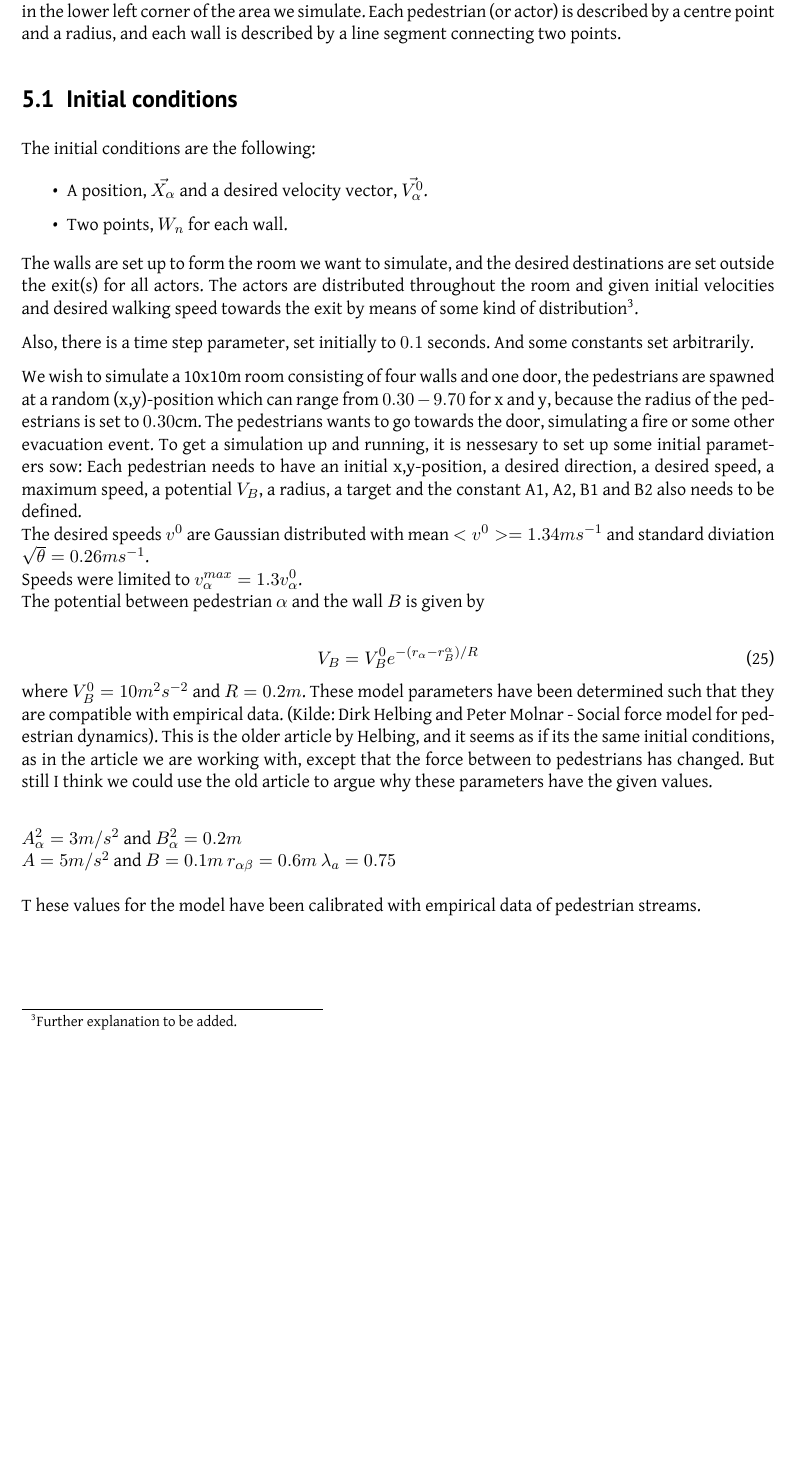
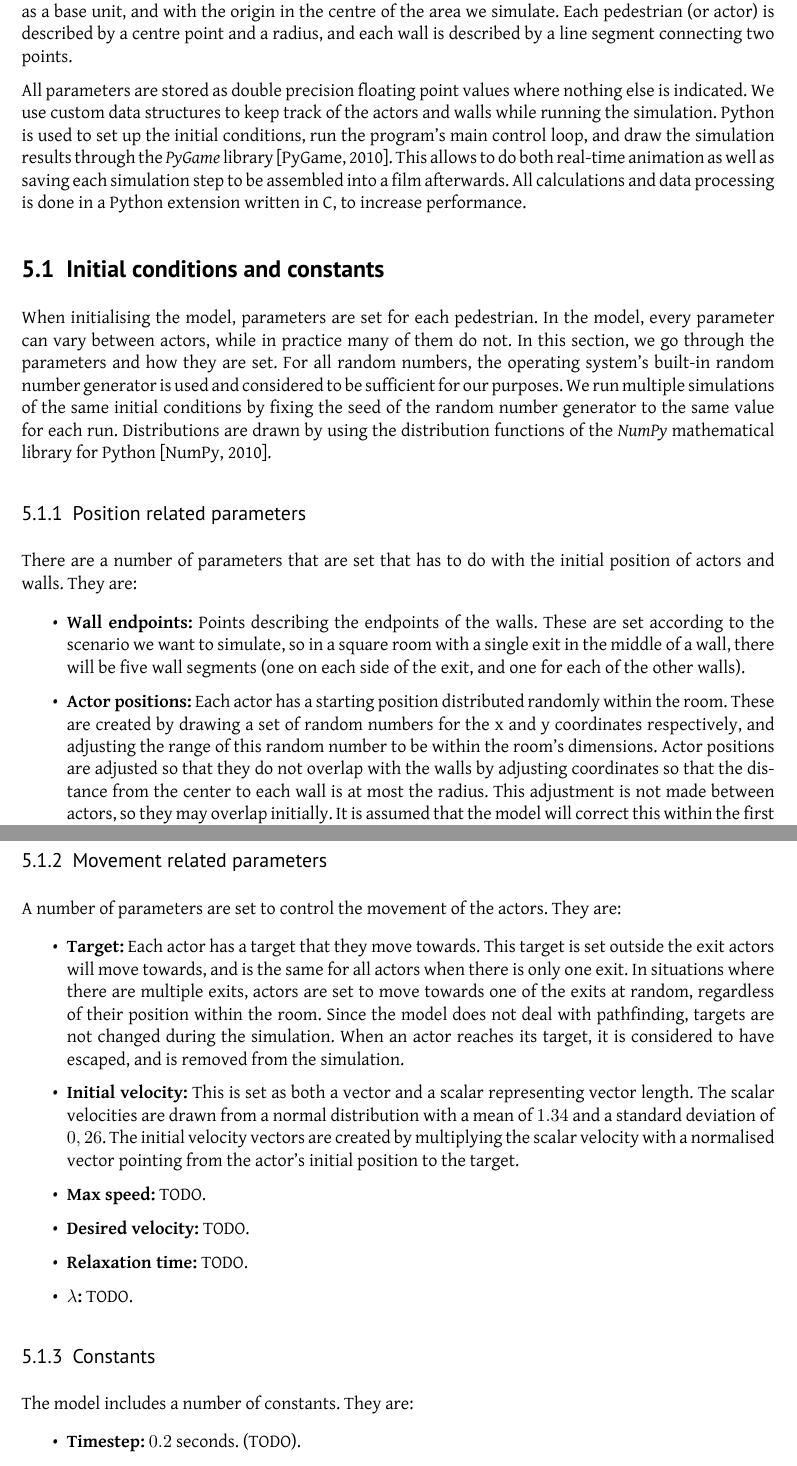
Before and after one commit to tohojo/RUC-math--crowd-modeling, a LaTeX document (LaTeX/crowd-modelling.tex, which reads LaTeX/simulation-approach.tex): part of page 21 of 29 before the commit and two parts of pages 21 and 22 of 30 after it, the two joined at a grey line, cut so that both start at the same text, the shorter picture padded with empty space. Compiled offline with XeLaTeX.

Commit message:
Update the initial condition part of the simulation description (not done).

```diff
--- a/LaTeX/simulation-approach.tex
+++ b/LaTeX/simulation-approach.tex
@@ -4,16 +4,50 @@
 In this section, we describe how our simulation is implemented, and how the
 implementation works.
 
-Our simulation is implemented in the Python programming language, using the
-\emph{numpy} numerical calculation library. We assume a virtual coordinate
-system using meters as a base unit, and with the origin in the lower left
-corner of the area we simulate. Each pedestrian (or actor) is described by a
-centre point and a radius, and each wall is described by a line segment
-connecting two points.
+Our simulation is implemented in the Python programming language, with the
+calculation intensive parts implemented in C for performance reasons. We
+assume a virtual coordinate system using meters as a base unit, and with the
+origin in the centre of the area we simulate. Each pedestrian (or actor) is
+described by a centre point and a radius, and each wall is described by a line
+segment connecting two points.
 
-\subsection{Initial conditions}
-The initial conditions are the following:
+All parameters are stored as double precision floating point values where
+nothing else is indicated. We use custom data structures to keep track of the
+actors and walls while running the simulation. Python is used to set up the
+initial conditions, run the program's main control loop, and draw the
+simulation results through the \emph{PyGame} library \cite{pygame}. This
+allows to do both real-time animation as well as saving each simulation step
+to be assembled into a film afterwards. All calculations and data processing
+is done in a Python extension written in C, to increase performance.
+
+\subsection{Initial conditions and constants}
+When initialising the model, parameters are set for each pedestrian. In the
+model, every parameter can vary between actors, while in practice many of them
+do not. In this section, we go through the parameters and how they are set.
+For all random numbers, the operating system's built-in random number
+generator is used and considered to be sufficient for our purposes. We run
+multiple simulations of the same initial conditions by fixing the seed of the
+random number generator to the same value for each run. Distributions are
+drawn by using the distribution functions of the \emph{NumPy} mathematical
+library for Python \cite{numpy}.
+
+\subsubsection{Position related parameters}
+There are a number of parameters that are set that has to do with the initial
+position of actors and walls. They are:
 
 \begin{itemize}
-    \item A position, $\vec{X_{\alpha}}$ and a desired velocity vector, $\vec{V^{0}_{\alpha}}$.
-    \item Two points, $W_n$ for each wall.
+    \item \textbf{Wall endpoints:} Points describing the endpoints of the
+        walls. These are set according to the scenario we want to simulate, so
+        in a square room with a single exit in the middle of a wall, there
+        will be five wall segments (one on each side of the exit, and one for
+        each of the other walls).
+
+    \item \textbf{Actor positions:} Each actor has a starting position
+        distributed randomly within the room. These are created by drawing a
+        set of random numbers for the x and y coordinates respectively, and
+        adjusting the range of this random number to be within the room's
+        dimensions. Actor positions are adjusted so that they do not overlap
+        with the walls by adjusting coordinates so that the distance from the
+        center to each wall is at most the radius. This adjustment is not made
+        between actors, so they may overlap initially. It is assumed that the
+        model will correct this within the first few simulation steps, which
@@ -20,44 +62,38 @@ The initial conditions are the following:
 \end{itemize}
 
-The walls are set up to form the room we want to simulate, and the desired
-destinations are set outside the exit(s) for all actors. The actors are
-distributed throughout the room and given initial velocities and desired
-walking speed towards the exit by means of some kind of
-distribution\footnote{Further explanation to be added.}.
+\subsubsection{Movement related parameters}
+A number of parameters are set to control the movement of the actors. They
+are:
 
-Also, there is a time step parameter, set initially to $0.1$ seconds. And some
-constants set arbitrarily.
-%TODO: Add real description of initial conditions.
+\begin{itemize}
+    \item \textbf{Target:} Each actor has a target that they move towards.
+        This target is set outside the exit actors will move towards, and is
+        the same for all actors when there is only one exit. In situations
+        where there are multiple exits, actors are set to move towards one of
+        the exits at random, regardless of their position within the room.
+        Since the model does not deal with pathfinding, targets are not
+        changed during the simulation. When an actor reaches its target, it is
+        considered to have escaped, and is removed from the simulation.
 
-We wish to simulate a 10x10m room consisting of four walls and one door, the pedestrians
-are spawned at a random (x,y)-position which can range from $0.30 - 9.70$ for x and y,
-because the radius of the pedestrians is set to $0.30$cm. The pedestrians wants to go
-towards the door, simulating a fire or some other evacuation event. To get a simulation
-up and running, it is nessesary to set up some initial parameters sow: Each pedestrian
-needs to have an initial x,y-position, a desired direction, a desired speed, a maximum
-speed, a potential $V_B$, a radius, a target and the constant A1, A2, B1 and B2 also needs
-to be defined.\\
-The desired speeds $v^0$ are Gaussian distributed with mean $<v^0> = 1.34ms^{-1}$ and standard
-diviation $\sqrt{\theta} = 0.26ms^{-1}$.\\
-Speeds were limited to $v_\alpha^{max}=1.3 v_\alpha^0$.\\
-The potential between pedestrian $\alpha$ and the wall $B$ is given by
+    \item \textbf{Initial velocity:} This is set as both a vector and a scalar
+        representing vector length. The scalar velocities are drawn from a
+        normal distribution with a mean of $1.34$ and a standard deviation of
+        $0,26$. The initial velocity vectors are created by multiplying the
+        scalar velocity with a normalised vector pointing from the actor's
+        initial position to the target.
+        % TODO: Where to the mean and deviation come from?
 
-\begin{equation}
-V_B=V_B^0 e^{-(r_\alpha - r_B^\alpha )/R}
-\end{equation}
-where $V_B^0 = 10m^2s^{-2}$ and $R=0.2m$.
-These model parameters have been determined such that they are compatible with empirical data.
-(Kilde: Dirk Helbing and Peter Molnar - Social force model for pedestrian dynamics). This is
-the older article by Helbing, and it seems as if its the same initial conditions, as in
-the article we are working with, except that the force between to pedestrians has changed.
-But still I think we could use the old article to argue why these parameters
-have the given values.\\
+    \item \textbf{Max speed:} TODO.
 
-\noindent
-$A^2_\alpha = 3m/s^2$ and $B^2_\alpha = 0.2 m\\$
-$A = 5 m/s^2$ and $B=0.1m$
-$r_{\alpha \beta} = 0.6m$
-$\lambda_a = 0.75$\\\\
-\noindent
-T
-hese values for the model have been calibrated with empirical data of pedestrian streams.
+    \item \textbf{Desired velocity:} TODO.
+
+    \item \textbf{Relaxation time:} TODO.
+
+    \item \textbf{$\lambda$:} TODO.
+\end{itemize}
+
+\subsubsection{Constants}
+The model includes a number of constants. They are:
+
+\begin{itemize}
+    \item \textbf{Timestep:} $0.2$ seconds. (TODO).
```
Also changed, not shown: LaTeX/crowd-modelling.bib (+16 -1 lines), LaTeX/simulation-approach.tex (35 more changed lines).
